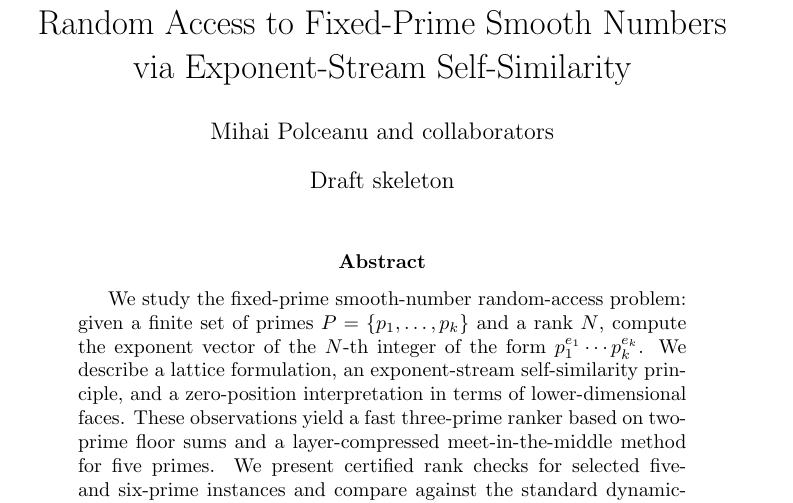
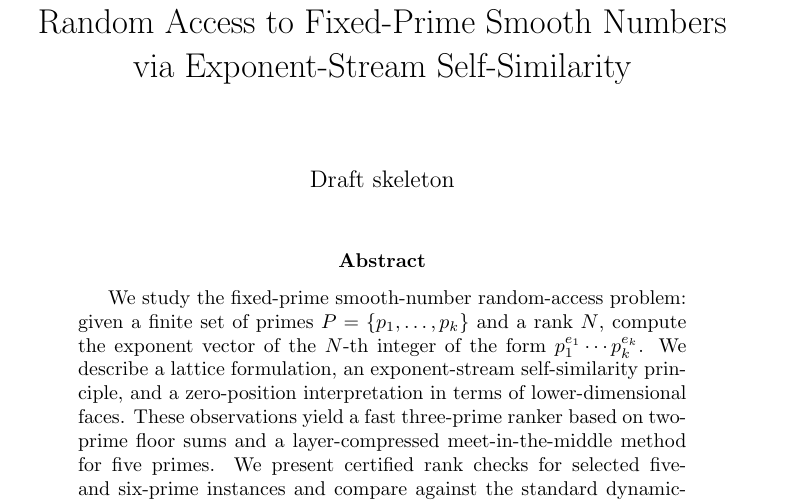
Before and after one commit to polceanum/smooth.lattice, a LaTeX paper (paper/paper_skeleton.tex): part of page 1 of 3, cut so that both start at the same text. Compiled offline with pdfLaTeX.

Commit message:
Clear remaining contributor and assistance references

```diff
--- a/paper/paper_skeleton.tex
+++ b/paper/paper_skeleton.tex
@@ -6,7 +6,7 @@
 \newtheorem{definition}{Definition}
 
 \title{Random Access to Fixed-Prime Smooth Numbers via Exponent-Stream Self-Similarity}
-\author{Mihai Polceanu and collaborators}
+\author{}
 \date{Draft skeleton}
 
 \begin{document}
```
Also changed, not shown: 1 other file.
